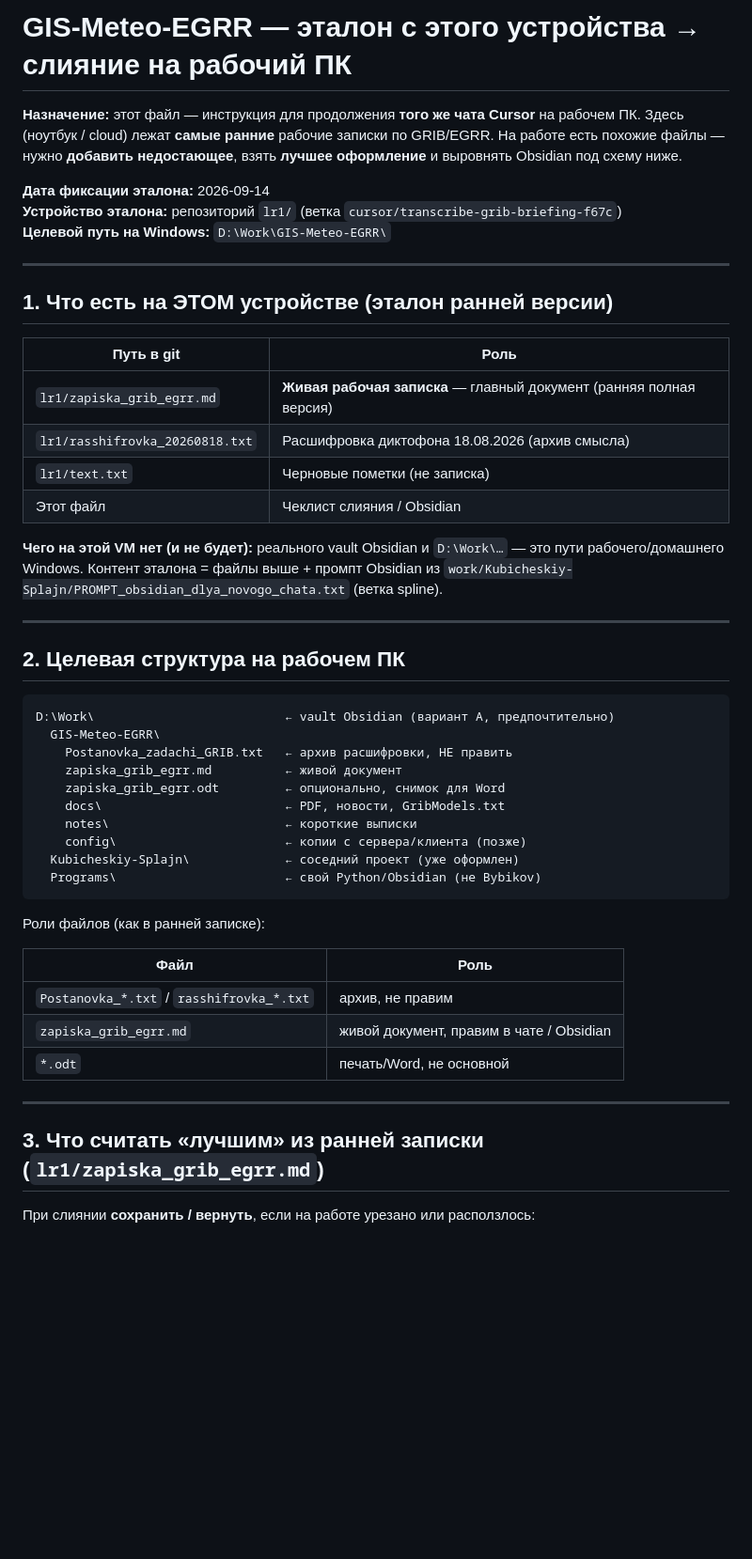
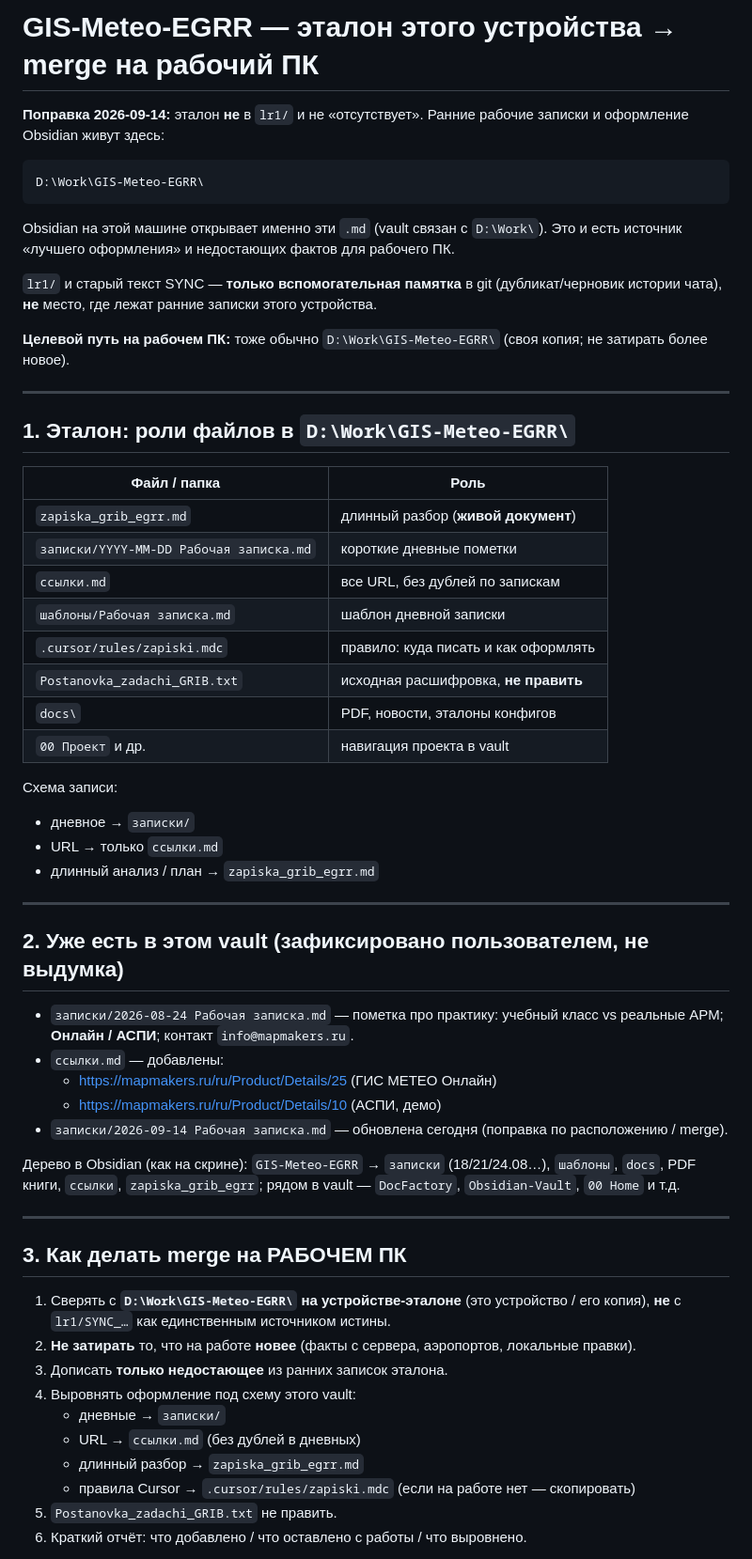
Before and after one commit to Uladislaus/Computer-systems-and-networks, a Markdown page: lr1/SYNC_GIS_Meteo_EGRR_dlya_rabochego_PK.md, the part around one of its changes. Shown at 94% size. Drawn GitHub-style; blank space fills up the shorter version.

````diff
--- a/lr1/SYNC_GIS_Meteo_EGRR_dlya_rabochego_PK.md
+++ b/lr1/SYNC_GIS_Meteo_EGRR_dlya_rabochego_PK.md
@@ -1,54 +1,64 @@
-# GIS-Meteo-EGRR — эталон с этого устройства → слияние на рабочий ПК
+# GIS-Meteo-EGRR — эталон этого устройства → merge на рабочий ПК
 
-**Назначение:** этот файл — инструкция для продолжения **того же чата Cursor** на рабочем ПК.
-Здесь (ноутбук / cloud) лежат **самые ранние** рабочие записки по GRIB/EGRR.
-На работе есть похожие файлы — нужно **добавить недостающее**, взять **лучшее оформление** и выровнять Obsidian под схему ниже.
+**Поправка 2026-09-14:** эталон **не** в `lr1/` и не «отсутствует».
+Ранние рабочие записки и оформление Obsidian живут здесь:
 
-**Дата фиксации эталона:** 2026-09-14
-**Устройство эталона:** репозиторий `lr1/` (ветка `cursor/transcribe-grib-briefing-f67c`)
-**Целевой путь на Windows:** `D:\Work\GIS-Meteo-EGRR\`
+```text
+D:\Work\GIS-Meteo-EGRR\
+```
+
+Obsidian на этой машине открывает именно эти `.md` (vault связан с `D:\Work\`).
+Это и есть источник «лучшего оформления» и недостающих фактов для рабочего ПК.
+
+`lr1/` и старый текст SYNC — **только вспомогательная памятка** в git (дубликат/черновик истории чата), **не** место, где лежат ранние записки этого устройства.
+
+**Целевой путь на рабочем ПК:** тоже обычно `D:\Work\GIS-Meteo-EGRR\` (своя копия; не затирать более новое).
 
 ---
 
-## 1. Что есть на ЭТОМ устройстве (эталон ранней версии)
+## 1. Эталон: роли файлов в `D:\Work\GIS-Meteo-EGRR\`
 
-| Путь в git | Роль |
+| Файл / папка | Роль |
 |---|---|
-| `lr1/zapiska_grib_egrr.md` | **Живая рабочая записка** — главный документ (ранняя полная версия) |
-| `lr1/rasshifrovka_20260818.txt` | Расшифровка диктофона 18.08.2026 (архив смысла) |
-| `lr1/text.txt` | Черновые пометки (не записка) |
-| Этот файл | Чеклист слияния / Obsidian |
+| `zapiska_grib_egrr.md` | длинный разбор (**живой документ**) |
+| `записки/YYYY-MM-DD Рабочая записка.md` | короткие дневные пометки |
+| `ссылки.md` | все URL, без дублей по запискам |
+| `шаблоны/Рабочая записка.md` | шаблон дневной записки |
+| `.cursor/rules/zapiski.mdc` | правило: куда писать и как оформлять |
+| `Postanovka_zadachi_GRIB.txt` | исходная расшифровка, **не править** |
+| `docs\` | PDF, новости, эталоны конфигов |
+| `00 Проект` и др. | навигация проекта в vault |
 
-**Чего на этой VM нет (и не будет):** реального vault Obsidian и `D:\Work\…` — это пути рабочего/домашнего Windows. Контент эталона = файлы выше + промпт Obsidian из `work/Kubicheskiy-Splajn/PROMPT_obsidian_dlya_novogo_chata.txt` (ветка spline).
+Схема записи:
+
+- дневное → `записки/`
+- URL → только `ссылки.md`
+- длинный анализ / план → `zapiska_grib_egrr.md`
 
 ---
 
-## 2. Целевая структура на рабочем ПК
+## 2. Уже есть в этом vault (зафиксировано пользователем, не выдумка)
 
-```text
-D:\Work\                          ← vault Obsidian (вариант A, предпочтительно)
-  GIS-Meteo-EGRR\
-    Postanovka_zadachi_GRIB.txt   ← архив расшифровки, НЕ править
-    zapiska_grib_egrr.md          ← живой документ
-    zapiska_grib_egrr.odt         ← опционально, снимок для Word
-    docs\                         ← PDF, новости, GribModels.txt
-    notes\                        ← короткие выписки
-    config\                       ← копии с сервера/клиента (позже)
-  Kubicheskiy-Splajn\             ← соседний проект (уже оформлен)
-  Programs\                       ← свой Python/Obsidian (не Bybikov)
-```
+- `записки/2026-08-24 Рабочая записка.md` — пометка про практику: учебный класс vs реальные АРМ; **Онлайн / АСПИ**; контакт `info@mapmakers.ru`.
+- `ссылки.md` — добавлены:
+  - https://mapmakers.ru/ru/Product/Details/25 (ГИС МЕТЕО Онлайн)
+  - https://mapmakers.ru/ru/Product/Details/10 (АСПИ, демо)
+- `записки/2026-09-14 Рабочая записка.md` — обновлена сегодня (поправка по расположению / merge).
 
-Роли файлов (как в ранней записке):
-
-| Файл | Роль |
-|---|---|
-| `Postanovka_*.txt` / `rasshifrovka_*.txt` | архив, не правим |
-| `zapiska_grib_egrr.md` | живой документ, правим в чате / Obsidian |
-| `*.odt` | печать/Word, не основной |
+Дерево в Obsidian (как на скрине): `GIS-Meteo-EGRR` → `записки` (18/21/24.08…), `шаблоны`, `docs`, PDF книги, `ссылки`, `zapiska_grib_egrr`; рядом в vault — `DocFactory`, `Obsidian-Vault`, `00 Home` и т.д.
 
 ---
 
-## 3. Что считать «лучшим» из ранней записки (`lr1/zapiska_grib_egrr.md`)
+## 3. Как делать merge на РАБОЧЕМ ПК
 
-При слиянии **сохранить / вернуть**, если на работе урезано или расползлось:
+1. Сверять с **`D:\Work\GIS-Meteo-EGRR\` на устройстве-эталоне** (это устройство / его копия), **не** с `lr1/SYNC_…` как единственным источником истины.
+2. **Не затирать** то, что на работе **новее** (факты с сервера, аэропортов, локальные правки).
+3. Дописать **только недостающее** из ранних записок эталона.
+4. Выровнять оформление под схему этого vault:
+   - дневные → `записки/`
+   - URL → `ссылки.md` (без дублей в дневных)
+   - длинный разбор → `zapiska_grib_egrr.md`
+   - правила Cursor → `.cursor/rules/zapiski.mdc` (если на работе нет — скопировать)
+5. `Postanovka_zadachi_GRIB.txt` не править.
+6. Краткий отчёт: что добавлено / что оставлено с работы / что выровнено.
 
````
Also changed, not shown: other parts of lr1/SYNC_GIS_Meteo_EGRR_dlya_rabochego_PK.md (+13 -51 lines).
